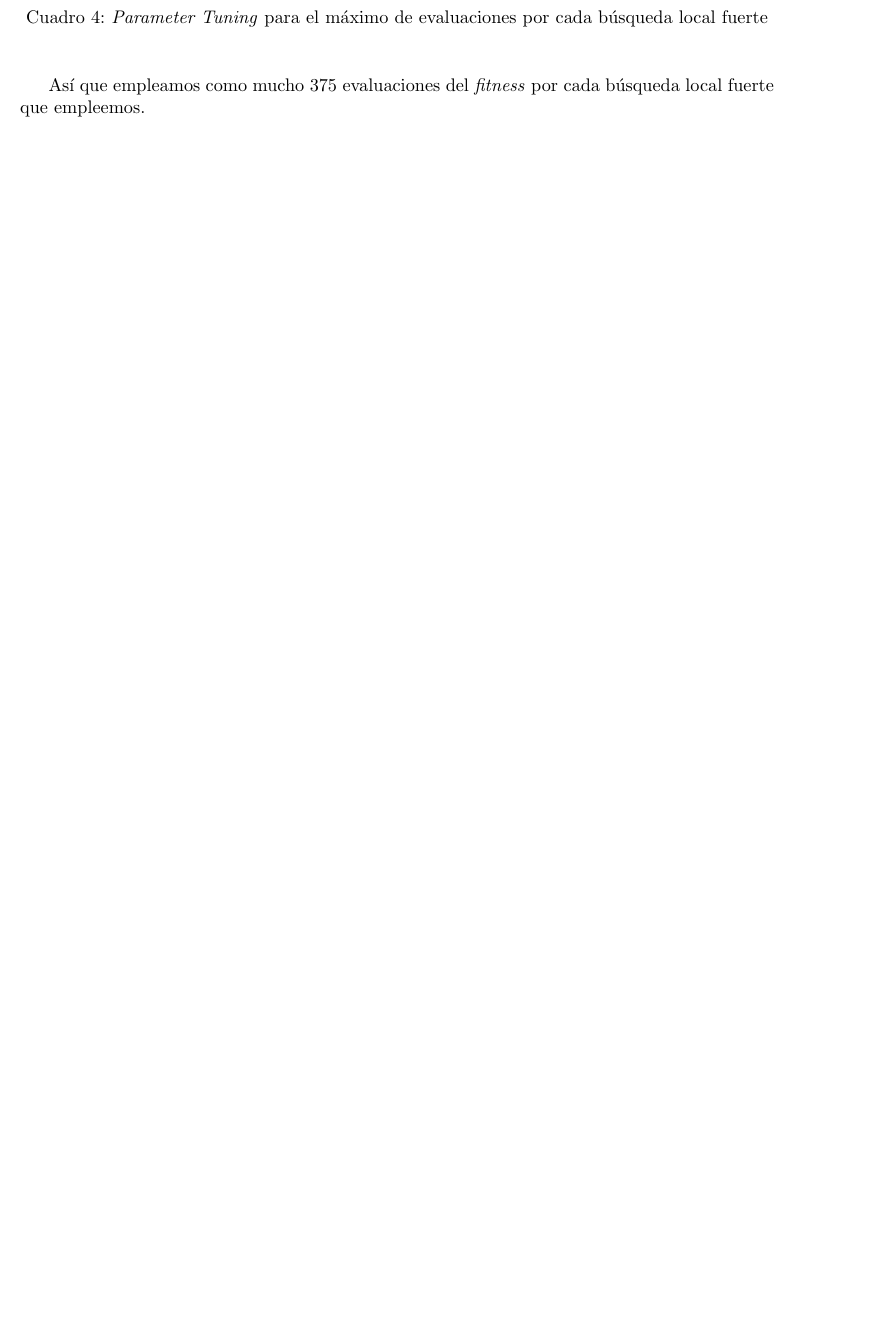
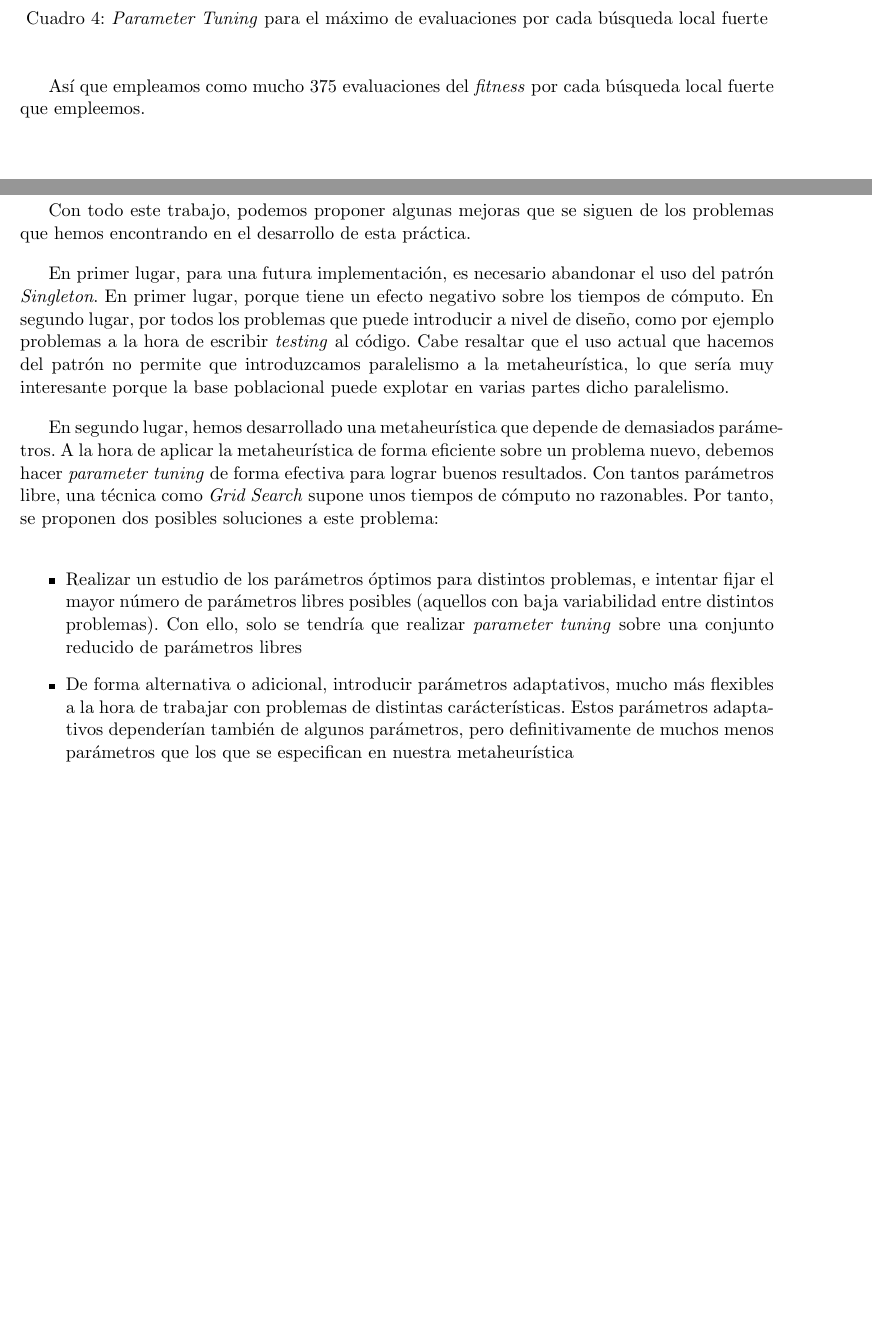
Before and after one commit to SergioQuijanoRey/PracticaFinalMetaheuristicas, a LaTeX document (Memoria/Memoria.tex): part of page 16 of 19 before the commit and two parts of pages 17 and 19 of 20 after it, the two joined at a grey line, cut so that both start at the same text, the shorter picture padded with empty space. Compiled offline with pdfLaTeX.

Commit message:
docs: seguimos trabajando con la memoria

```diff
--- a/Memoria/Memoria.tex
+++ b/Memoria/Memoria.tex
@@ -471,8 +490,16 @@ Así que empleamos como mucho 375 evaluaciones del \emph{fitness} por cada búsq
 \pagebreak
 \section{Propuesta de mejoras} \label{mejoras}
 
-% Evitar el singleton, como ya se ha comentado -> Eficiencia, antipatron, no permite paralelizacion
-% Demasiados parametros. Usar parametros adaptativos para no tener que emplear parameter tuning altamente costoso computacionalmente cuando
+Con todo este trabajo, podemos proponer algunas mejoras que se siguen de los problemas que hemos encontrando en el desarrollo de esta práctica.
+
+En primer lugar, para una futura implementación, es necesario abandonar el uso del patrón \emph{Singleton}. En primer lugar, porque tiene un efecto negativo sobre los tiempos de cómputo. En segundo lugar, por todos los problemas que puede introducir a nivel de diseño, como por ejemplo problemas a la hora de escribir \emph{testing} al código. Cabe resaltar que el uso actual que hacemos del patrón no permite que introduzcamos paralelismo a la metaheurística, lo que sería muy interesante porque la base poblacional puede explotar en varias partes dicho paralelismo.
+
+En segundo lugar, hemos desarrollado una metaheurística que depende de demasiados parámetros. A la hora de aplicar la metaheurística de forma eficiente sobre un problema nuevo, debemos hacer \emph{parameter tuning} de forma efectiva para lograr buenos resultados. Con tantos parámetros libre, una técnica como \emph{Grid Search} supone unos tiempos de cómputo no razonables. Por tanto, se proponen dos posibles soluciones a este problema:
+
+\begin{itemize}
+    \item Realizar un estudio de los parámetros óptimos para distintos problemas, e intentar fijar el mayor número de parámetros libres posibles (aquellos con baja variabilidad entre distintos problemas). Con ello, solo se tendría que realizar \emph{parameter tuning} sobre una conjunto reducido de parámetros libres
+    \item De forma alternativa o adicional, introducir parámetros adaptativos, mucho más flexibles a la hora de trabajar con problemas de distintas carácterísticas. Estos parámetros adaptativos dependerían también de algunos parámetros, pero definitivamente de muchos menos parámetros que los que se especifican en nuestra metaheurística
+\end{itemize}
 
 \pagebreak
 
```
Also changed, not shown: Memoria/Memoria.tex (21 more changed lines).
